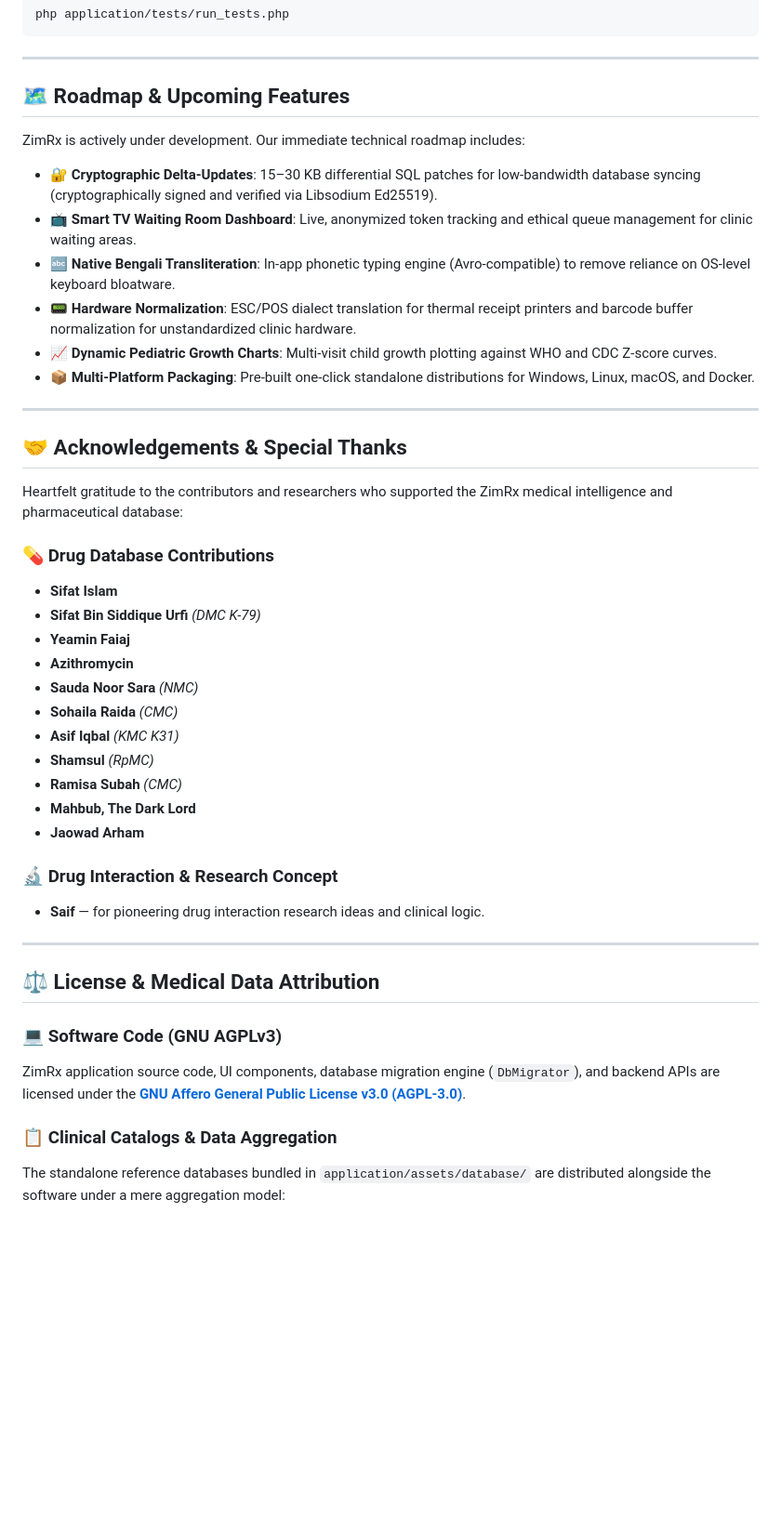
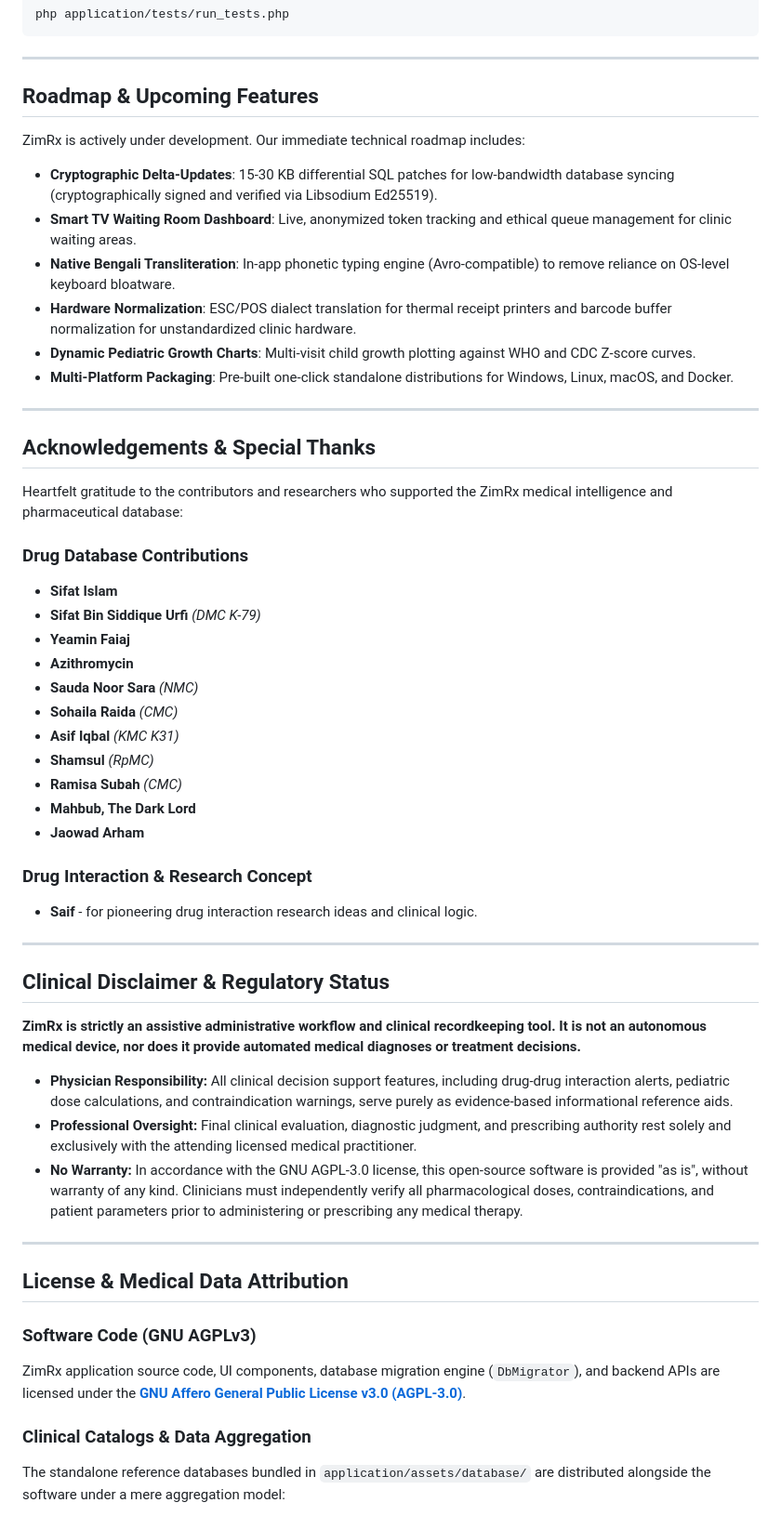
Before and after one commit to aliffarzanzim/zimrx, a Markdown page: README.md, the part around one of its changes. Shown at 93% size. GitHub-like rendering; blank space fills up the shorter version.

Commit message:
docs: add clinical disclaimer and regulatory status section to README

```diff
--- a/README.md
+++ b/README.md
@@ -107,23 +107,23 @@ php application/tests/run_tests.php
 
 ---
 
-## 🗺️ Roadmap & Upcoming Features
+## Roadmap & Upcoming Features
 
 ZimRx is actively under development. Our immediate technical roadmap includes:
-* **🔐 Cryptographic Delta-Updates**: 15–30 KB differential SQL patches for low-bandwidth database syncing (cryptographically signed and verified via Libsodium Ed25519).
-* **📺 Smart TV Waiting Room Dashboard**: Live, anonymized token tracking and ethical queue management for clinic waiting areas.
-* **🔤 Native Bengali Transliteration**: In-app phonetic typing engine (Avro-compatible) to remove reliance on OS-level keyboard bloatware.
-* **📟 Hardware Normalization**: ESC/POS dialect translation for thermal receipt printers and barcode buffer normalization for unstandardized clinic hardware.
-* **📈 Dynamic Pediatric Growth Charts**: Multi-visit child growth plotting against WHO and CDC Z-score curves.
-* **📦 Multi-Platform Packaging**: Pre-built one-click standalone distributions for Windows, Linux, macOS, and Docker.
+* **Cryptographic Delta-Updates**: 15-30 KB differential SQL patches for low-bandwidth database syncing (cryptographically signed and verified via Libsodium Ed25519).
+* **Smart TV Waiting Room Dashboard**: Live, anonymized token tracking and ethical queue management for clinic waiting areas.
+* **Native Bengali Transliteration**: In-app phonetic typing engine (Avro-compatible) to remove reliance on OS-level keyboard bloatware.
+* **Hardware Normalization**: ESC/POS dialect translation for thermal receipt printers and barcode buffer normalization for unstandardized clinic hardware.
+* **Dynamic Pediatric Growth Charts**: Multi-visit child growth plotting against WHO and CDC Z-score curves.
+* **Multi-Platform Packaging**: Pre-built one-click standalone distributions for Windows, Linux, macOS, and Docker.
 
 ---
 
-## 🤝 Acknowledgements & Special Thanks
+## Acknowledgements & Special Thanks
 
 Heartfelt gratitude to the contributors and researchers who supported the ZimRx medical intelligence and pharmaceutical database:
 
-### 💊 Drug Database Contributions
+### Drug Database Contributions
 * **Sifat Islam**
 * **Sifat Bin Siddique Urfi** *(DMC K-79)*
 * **Yeamin Faiaj**
@@ -136,17 +136,27 @@ Heartfelt gratitude to the contributors and researchers who supported the ZimRx
 * **Mahbub, The Dark Lord**
 * **Jaowad Arham**
 
-### 🔬 Drug Interaction & Research Concept
-* **Saif** — for pioneering drug interaction research ideas and clinical logic.
+### Drug Interaction & Research Concept
+* **Saif** - for pioneering drug interaction research ideas and clinical logic.
 
 ---
 
-## ⚖️ License & Medical Data Attribution
+## Clinical Disclaimer & Regulatory Status
 
-### 💻 Software Code (GNU AGPLv3)
+**ZimRx is strictly an assistive administrative workflow and clinical recordkeeping tool. It is not an autonomous medical device, nor does it provide automated medical diagnoses or treatment decisions.**
+
+- **Physician Responsibility:** All clinical decision support features, including drug-drug interaction alerts, pediatric dose calculations, and contraindication warnings, serve purely as evidence-based informational reference aids.
+- **Professional Oversight:** Final clinical evaluation, diagnostic judgment, and prescribing authority rest solely and exclusively with the attending licensed medical practitioner.
+- **No Warranty:** In accordance with the GNU AGPL-3.0 license, this open-source software is provided "as is", without warranty of any kind. Clinicians must independently verify all pharmacological doses, contraindications, and patient parameters prior to administering or prescribing any medical therapy.
+
+---
+
+## License & Medical Data Attribution
+
+### Software Code (GNU AGPLv3)
 ZimRx application source code, UI components, database migration engine (`DbMigrator`), and backend APIs are licensed under the **[GNU Affero General Public License v3.0 (AGPL-3.0)](LICENSE)**.
 
-### 📋 Clinical Catalogs & Data Aggregation
+### Clinical Catalogs & Data Aggregation
 The standalone reference databases bundled in `application/assets/database/` are distributed alongside the software under a mere aggregation model:
 * **Presenting Complaints (`zimrx_static_pc`)**:
   The medical terminology catalogs represent standard, public clinical vocabulary curated from standard medical literature & textbooks, clinical practitioner notes, and the **SNOMED CT Global Patient Set (GPS)** for workflow efficiency and rapid autocomplete. They do not incorporate proprietary code systems or relational ontologies. Applicable SNOMED descriptions are used under the SNOMED International GPS Open License:
```
Also changed, not shown: other parts of README.md (+12 -12 lines).
